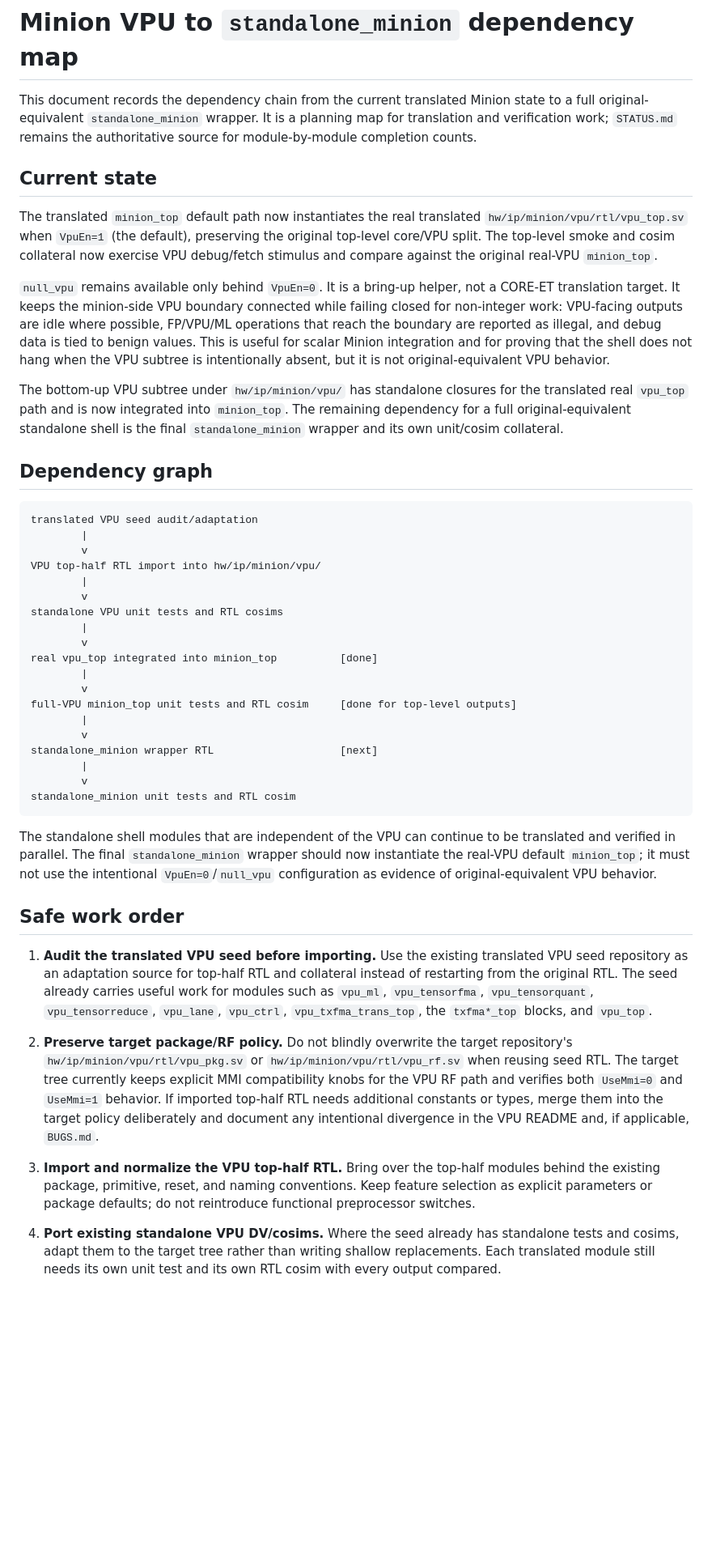
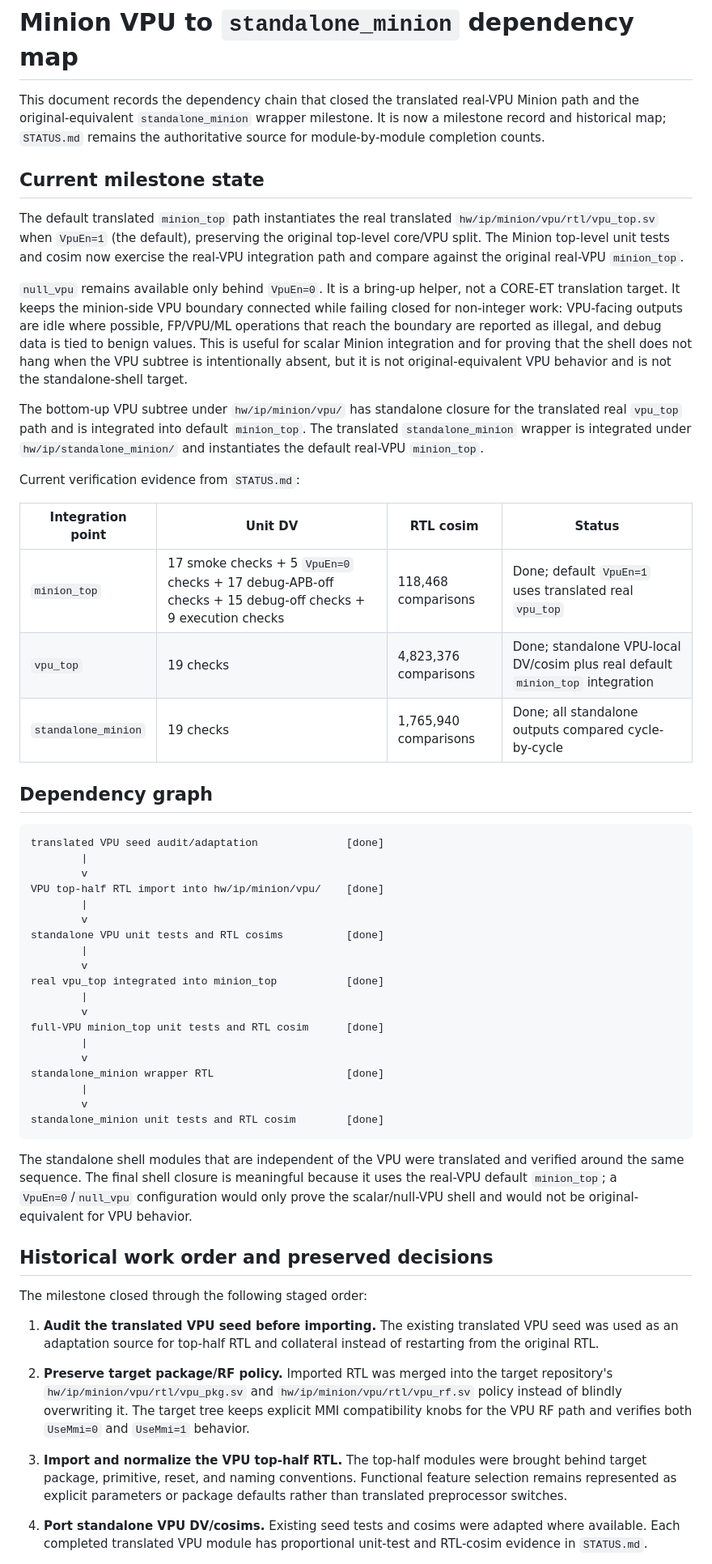
Before and after one commit to openhwgroup/core-et, a Markdown page: docs/minion_vpu_standalone_plan.md, the part around one of its changes. Shown at 81% size. Drawn GitHub-style; blank space fills up the shorter version.

````diff
--- a/docs/minion_vpu_standalone_plan.md
+++ b/docs/minion_vpu_standalone_plan.md
@@ -1,17 +1,17 @@
 # Minion VPU to `standalone_minion` dependency map
 
-This document records the dependency chain from the current translated Minion
-state to a full original-equivalent `standalone_minion` wrapper. It is a
-planning map for translation and verification work; `STATUS.md` remains the
+This document records the dependency chain that closed the translated real-VPU
+Minion path and the original-equivalent `standalone_minion` wrapper milestone.
+It is now a milestone record and historical map; `STATUS.md` remains the
 authoritative source for module-by-module completion counts.
 
-## Current state
+## Current milestone state
 
-The translated `minion_top` default path now instantiates the real translated
+The default translated `minion_top` path instantiates the real translated
 `hw/ip/minion/vpu/rtl/vpu_top.sv` when `VpuEn=1` (the default), preserving the
-original top-level core/VPU split. The top-level smoke and cosim collateral now
-exercise VPU debug/fetch stimulus and compare against the original real-VPU
-`minion_top`.
+original top-level core/VPU split. The Minion top-level unit tests and cosim now
+exercise the real-VPU integration path and compare against the original
+real-VPU `minion_top`.
 
 `null_vpu` remains available only behind `VpuEn=0`. It is a bring-up helper, not
 a CORE-ET translation target. It keeps the minion-side VPU boundary connected
@@ -19,68 +19,75 @@ while failing closed for non-integer work: VPU-facing outputs are idle where
 possible, FP/VPU/ML operations that reach the boundary are reported as illegal,
 and debug data is tied to benign values. This is useful for scalar Minion
 integration and for proving that the shell does not hang when the VPU subtree is
-intentionally absent, but it is not original-equivalent VPU behavior.
+intentionally absent, but it is not original-equivalent VPU behavior and is not
+the standalone-shell target.
 
-The bottom-up VPU subtree under `hw/ip/minion/vpu/` has standalone closures for
-the translated real `vpu_top` path and is now integrated into `minion_top`. The
-remaining dependency for a full original-equivalent standalone shell is the
-final `standalone_minion` wrapper and its own unit/cosim collateral.
+The bottom-up VPU subtree under `hw/ip/minion/vpu/` has standalone closure for
+the translated real `vpu_top` path and is integrated into default `minion_top`.
+The translated `standalone_minion` wrapper is integrated under
+`hw/ip/standalone_minion/` and instantiates the default real-VPU `minion_top`.
+
+Current verification evidence from `STATUS.md`:
+
+| Integration point | Unit DV | RTL cosim | Status |
+|-------------------|---------|-----------|--------|
+| `minion_top` | 17 smoke checks + 5 `VpuEn=0` checks + 17 debug-APB-off checks + 15 debug-off checks + 9 execution checks | 118,468 comparisons | Done; default `VpuEn=1` uses translated real `vpu_top` |
+| `vpu_top` | 19 checks | 4,823,376 comparisons | Done; standalone VPU-local DV/cosim plus real default `minion_top` integration |
+| `standalone_minion` | 19 checks | 1,765,940 comparisons | Done; all standalone outputs compared cycle-by-cycle |
 
 ## Dependency graph
 
 ```text
-translated VPU seed audit/adaptation
+translated VPU seed audit/adaptation              [done]
         |
         v
-VPU top-half RTL import into hw/ip/minion/vpu/
+VPU top-half RTL import into hw/ip/minion/vpu/    [done]
         |
         v
-standalone VPU unit tests and RTL cosims
+standalone VPU unit tests and RTL cosims          [done]
         |
         v
-real vpu_top integrated into minion_top          [done]
+real vpu_top integrated into minion_top           [done]
         |
         v
-full-VPU minion_top unit tests and RTL cosim     [done for top-level outputs]
+full-VPU minion_top unit tests and RTL cosim      [done]
         |
         v
-standalone_minion wrapper RTL                    [next]
+standalone_minion wrapper RTL                     [done]
         |
         v
-standalone_minion unit tests and RTL cosim
+standalone_minion unit tests and RTL cosim        [done]
 ```
 
-The standalone shell modules that are independent of the VPU can continue to be
-translated and verified in parallel. The final `standalone_minion` wrapper should
-now instantiate the real-VPU default `minion_top`; it must not use the
-intentional `VpuEn=0`/`null_vpu` configuration as evidence of original-equivalent
-VPU behavior.
+The standalone shell modules that are independent of the VPU were translated and
+verified around the same sequence. The final shell closure is meaningful because
+it uses the real-VPU default `minion_top`; a `VpuEn=0`/`null_vpu` configuration
+would only prove the scalar/null-VPU shell and would not be original-equivalent
+for VPU behavior.
 
-## Safe work order
+## Historical work order and preserved decisions
+
+The milestone closed through the following staged order:
 
 1. **Audit the translated VPU seed before importing.**
-   Use the existing translated VPU seed repository as an adaptation source for
-   top-half RTL and collateral instead of restarting from the original RTL.
-   The seed already carries useful work for modules such as `vpu_ml`,
-   `vpu_tensorfma`, `vpu_tensorquant`, `vpu_tensorreduce`, `vpu_lane`,
-   `vpu_ctrl`, `vpu_txfma_trans_top`, the `txfma*_top` blocks, and `vpu_top`.
+   The existing translated VPU seed was used as an adaptation source for top-half
+   RTL and collateral instead of restarting from the original RTL.
 
 2. **Preserve target package/RF policy.**
-   Do not blindly overwrite the target repository's
-   `hw/ip/minion/vpu/rtl/vpu_pkg.sv` or `hw/ip/minion/vpu/rtl/vpu_rf.sv` when
-   reusing seed RTL. The target tree currently keeps explicit MMI compatibility
-   knobs for the VPU RF path and verifies both `UseMmi=0` and `UseMmi=1`
-   behavior. If imported top-half RTL needs additional constants or types, merge
-   them into the target policy deliberately and document any intentional
-   divergence in the VPU README and, if applicable, `BUGS.md`.
+   Imported RTL was merged into the target repository's
+   `hw/ip/minion/vpu/rtl/vpu_pkg.sv` and `hw/ip/minion/vpu/rtl/vpu_rf.sv`
+   policy instead of blindly overwriting it. The target tree keeps explicit MMI
+   compatibility knobs for the VPU RF path and verifies both `UseMmi=0` and
+   `UseMmi=1` behavior.
 
 3. **Import and normalize the VPU top-half RTL.**
-   Bring over the top-half modules behind the existing package, primitive, reset,
-   and naming conventions. Keep feature selection as explicit parameters or
-   package defaults; do not reintroduce functional preprocessor switches.
+   The top-half modules were brought behind target package, primitive, reset,
+   and naming conventions. Functional feature selection remains represented as
+   explicit parameters or package defaults rather than translated preprocessor
+   switches.
 
-4. **Port existing standalone VPU DV/cosims.**
-   Where the seed already has standalone tests and cosims, adapt them to the
-   target tree rather than writing shallow replacements. Each translated module
-   still needs its own unit test and its own RTL cosim with every output compared.
+4. **Port standalone VPU DV/cosims.**
+   Existing seed tests and cosims were adapted where available. Each completed
+   translated VPU module has proportional unit-test and RTL-cosim evidence in
+   `STATUS.md`.
 
````
Also changed, not shown: other parts of docs/minion_vpu_standalone_plan.md (+22 -27 lines), README.md (+1 -1 lines), 1 other file.
